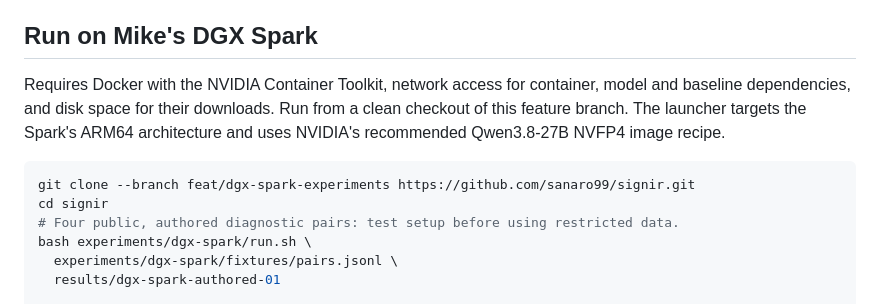
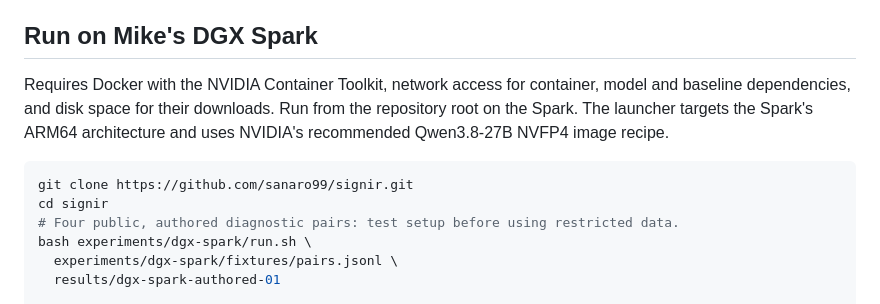
Before and after one commit to sanaro99/signir, a Markdown page: experiments/dgx-spark/README.md, the part around the change. Rendered like a GitHub page.

````diff
--- a/experiments/dgx-spark/README.md
+++ b/experiments/dgx-spark/README.md
@@ -18,12 +18,12 @@ this repository. The authored replay fixtures test software plumbing only.
 ## Run on Mike's DGX Spark
 
 Requires Docker with the NVIDIA Container Toolkit, network access for container,
-model and baseline dependencies, and disk space for their downloads. Run from a
-clean checkout of this feature branch. The launcher targets the Spark's ARM64
+model and baseline dependencies, and disk space for their downloads. Run from the
+repository root on the Spark. The launcher targets the Spark's ARM64
 architecture and uses NVIDIA's recommended Qwen3.8-27B NVFP4 image recipe.
 
 ```bash
-git clone --branch feat/dgx-spark-experiments https://github.com/sanaro99/signir.git
+git clone https://github.com/sanaro99/signir.git
 cd signir
 # Four public, authored diagnostic pairs: test setup before using restricted data.
 bash experiments/dgx-spark/run.sh \
````
Also changed, not shown: docs/DGX_SPARK_RUN_GUIDE.md (+1 -11 lines).
